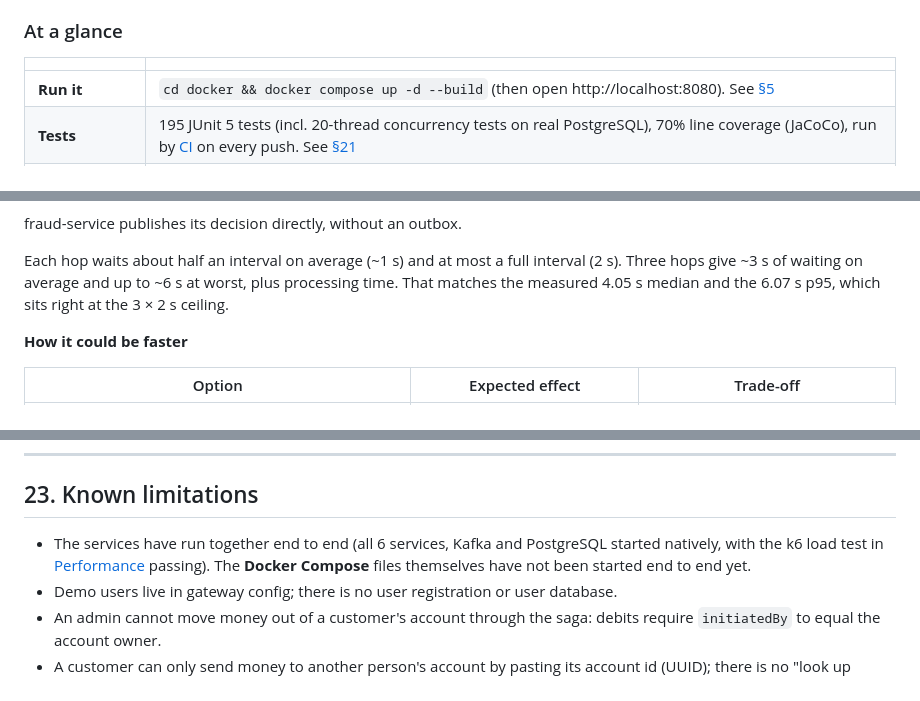
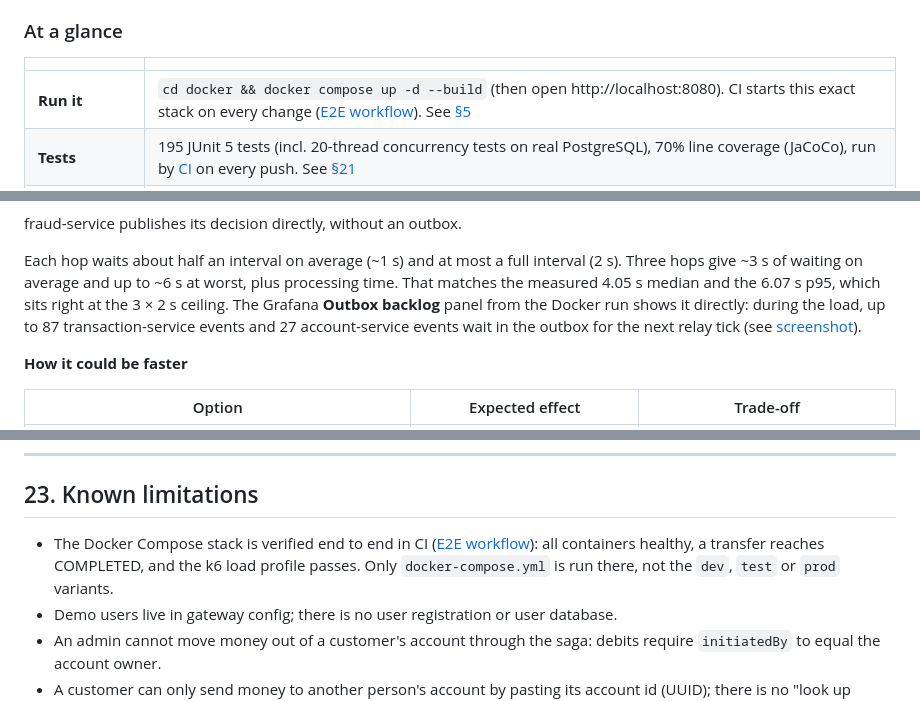
Before and after one commit to prabuddh148/banking-platform, a Markdown page: README.md, 3 parts joined by grey strips. GitHub-like rendering.

```diff
--- a/README.md
+++ b/README.md
@@ -28,7 +29,7 @@ and test everything. Deeper write-ups live in [`docs/`](docs/).
 
 | | |
 |---|---|
-| **Run it** | `cd docker && docker compose up -d --build` (then open http://localhost:8080). See [§5](#5-quick-start) |
+| **Run it** | `cd docker && docker compose up -d --build` (then open http://localhost:8080). CI starts this exact stack on every change ([E2E workflow](.github/workflows/e2e.yml)). See [§5](#5-quick-start) |
 | **Tests** | 195 JUnit 5 tests (incl. 20-thread concurrency tests on real PostgreSQL), 70% line coverage (JaCoCo), run by [CI](.github/workflows/ci.yml) on every push. See [§21](#21-testing) |
 | **Load test** | k6, 114 req/s sustained, 0% errors, API p95 < 8 ms, 2,500+ transfers with 100% saga completion. See [Performance](#performance) |
 | **Kubernetes** | Helm chart in [`helm/meridian`](helm/meridian) (probes, secrets, optional in-cluster Postgres/Kafka). Images pushed to GHCR by CD. See [§18](#18-docker-and-infrastructure) |
@@ -148,6 +171,9 @@ fraud-service publishes its decision directly, without an outbox.
 Each hop waits about half an interval on average (~1 s) and at most a full interval (2 s). Three hops
 give ~3 s of waiting on average and up to ~6 s at worst, plus processing time. That matches the
 measured 4.05 s median and the 6.07 s p95, which sits right at the 3 × 2 s ceiling.
+The Grafana **Outbox backlog** panel from the Docker run shows it directly: during the load, up to
+87 transaction-service events and 27 account-service events wait in the outbox for the next relay tick
+(see [screenshot](docs/screenshots/grafana-transaction-overview.png)).
 
 **How it could be faster**
 
@@ -1678,9 +1704,9 @@ curl -s $GW/api/v1/system/health -H "Authorization: Bearer $ADMIN" | jq .data
 
 ## 23. Known limitations
 
-- The services have run together end to end (all 6 services, Kafka and PostgreSQL started natively,
-  with the k6 load test in [Performance](#performance) passing). The **Docker Compose** files
-  themselves have not been started end to end yet.
+- The Docker Compose stack is verified end to end in CI ([E2E workflow](.github/workflows/e2e.yml)): all
+  containers healthy, a transfer reaches COMPLETED, and the k6 load profile passes. Only
+  `docker-compose.yml` is run there, not the `dev`, `test` or `prod` variants.
 - Demo users live in gateway config; there is no user registration or user database.
 - An admin cannot move money out of a customer's account through the saga: debits require
   `initiatedBy` to equal the account owner.
```
Also changed, not shown: other parts of README.md (+25 -2 lines), docs/screenshots/grafana-service-health.png (added), docs/screenshots/grafana-transaction-overview.png (added).
